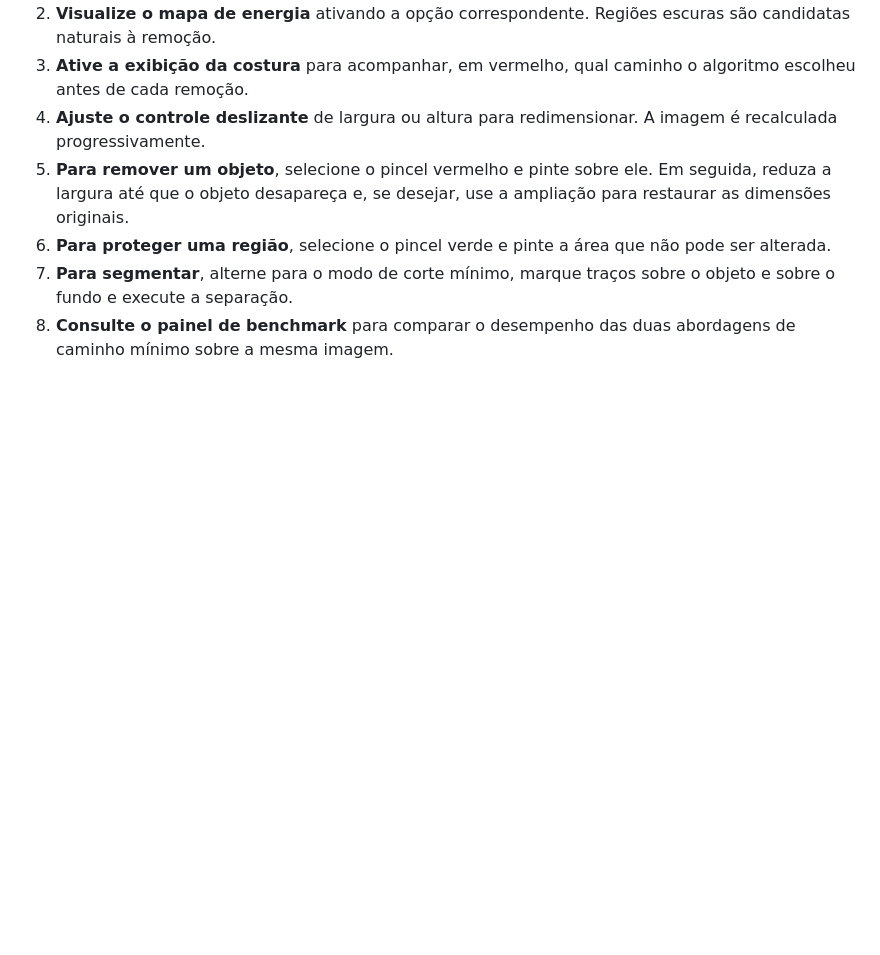
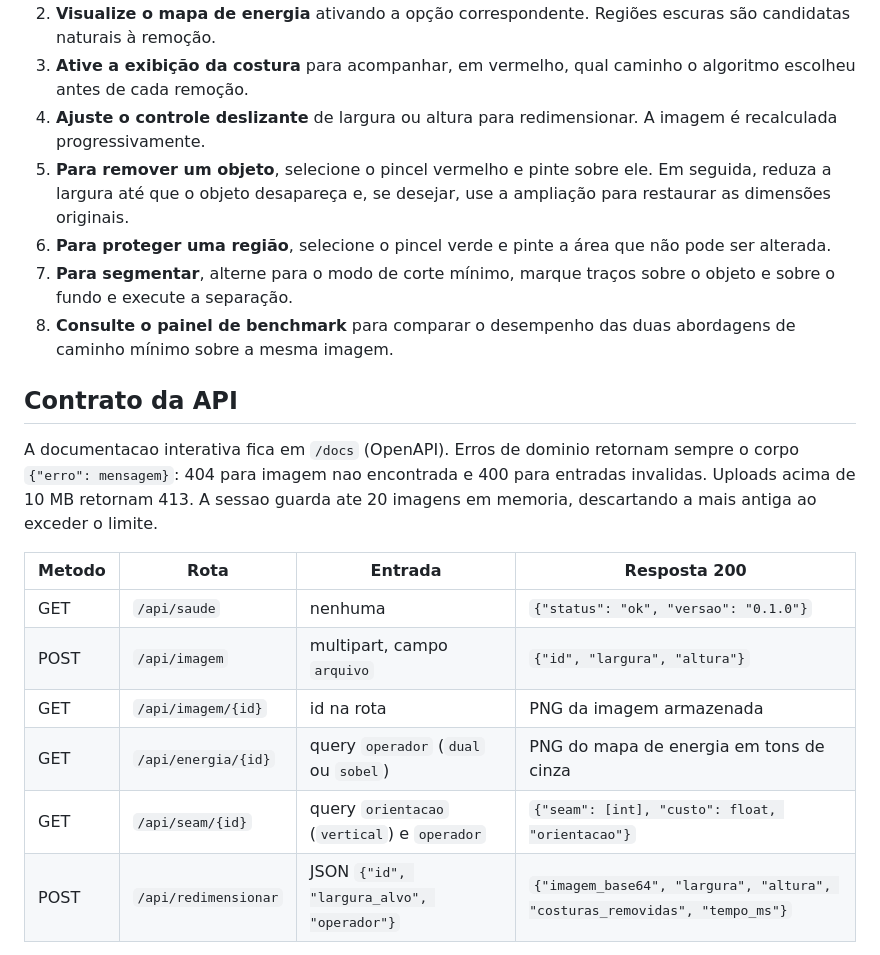
Before and after one commit to projeto-de-algoritmos-2026/G55_Grafos_PA-26.2, a Markdown page: README.md, the part around one of its changes. GitHub-like rendering; blank space fills up the shorter version.

Commit message:
docs: documenta contrato dos endpoints no README

```diff
--- a/README.md
+++ b/README.md
@@ -196,3 +196,19 @@ O comando mostra a quantidade de costuras removidas e o tempo total de execucao.
 7. **Para segmentar**, alterne para o modo de corte mínimo, marque traços sobre o objeto e sobre o fundo e execute a separação.
 8. **Consulte o painel de benchmark** para comparar o desempenho das duas abordagens de caminho mínimo sobre a mesma imagem.
 
+## Contrato da API
+
+A documentacao interativa fica em `/docs` (OpenAPI). Erros de dominio retornam
+sempre o corpo `{"erro": mensagem}`: 404 para imagem nao encontrada e 400 para
+entradas invalidas. Uploads acima de 10 MB retornam 413. A sessao guarda ate 20
+imagens em memoria, descartando a mais antiga ao exceder o limite.
+
+| Metodo | Rota | Entrada | Resposta 200 |
+| -- | -- | -- | -- |
+| GET | `/api/saude` | nenhuma | `{"status": "ok", "versao": "0.1.0"}` |
+| POST | `/api/imagem` | multipart, campo `arquivo` | `{"id", "largura", "altura"}` |
+| GET | `/api/imagem/{id}` | id na rota | PNG da imagem armazenada |
+| GET | `/api/energia/{id}` | query `operador` (`dual` ou `sobel`) | PNG do mapa de energia em tons de cinza |
+| GET | `/api/seam/{id}` | query `orientacao` (`vertical`) e `operador` | `{"seam": [int], "custo": float, "orientacao"}` |
+| POST | `/api/redimensionar` | JSON `{"id", "largura_alvo", "operador"}` | `{"imagem_base64", "largura", "altura", "costuras_removidas", "tempo_ms"}` |
+
```
Also changed, not shown: other parts of README.md (+8 -0 lines).
